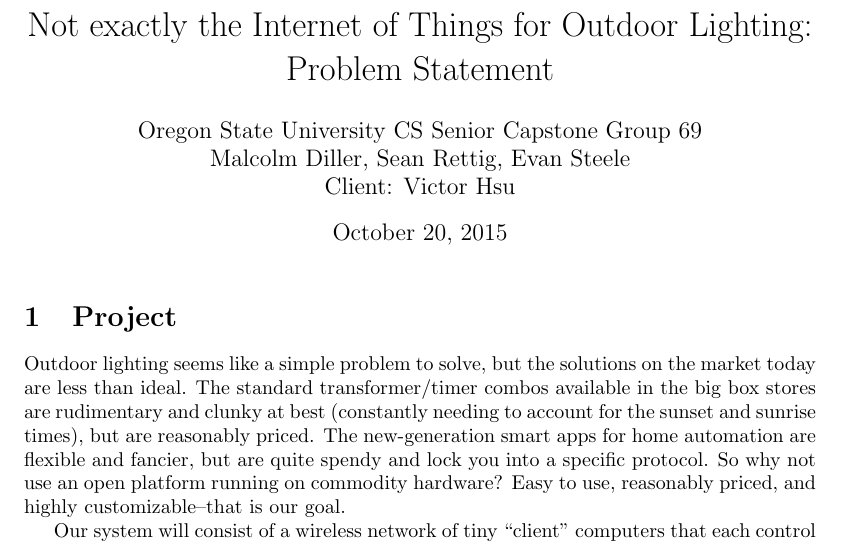
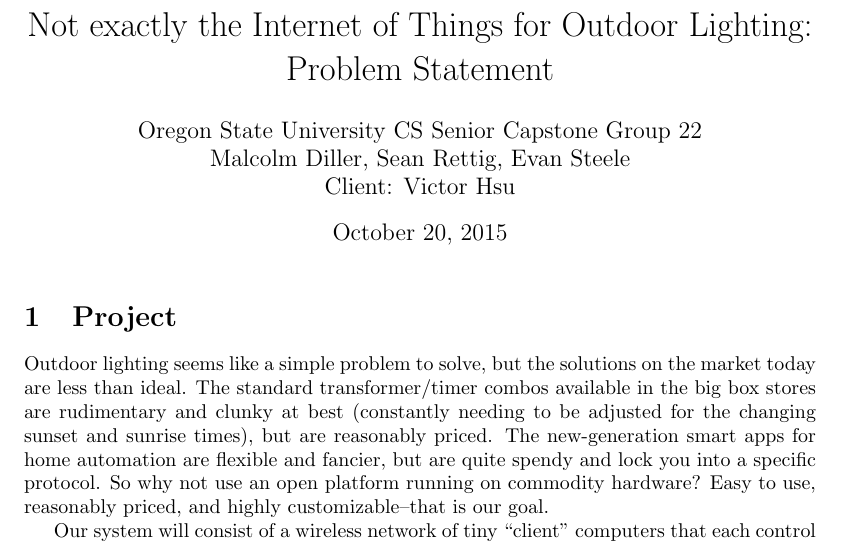
Before and after one commit to capstone22-Pilight/cs-senior-capstone, a LaTeX document (docs/problem_statement/problem_statement.tex): part of the page, cut so that both start at the same text. Compiled offline with pdfLaTeX.

Commit message:
problem statement: fix group number again and minor rewording

```diff
--- a/docs/problem_statement/problem_statement.tex
+++ b/docs/problem_statement/problem_statement.tex
@@ -3,7 +3,7 @@
 \usepackage[margin=1.5in]{geometry}
 
 \title{Not exactly the Internet of Things for Outdoor Lighting: Problem Statement}
-\author{Oregon State University CS Senior Capstone Group 69\\Malcolm Diller, Sean Rettig, Evan Steele\\Client: Victor Hsu}
+\author{Oregon State University CS Senior Capstone Group 22\\Malcolm Diller, Sean Rettig, Evan Steele\\Client: Victor Hsu}
 \date{\today}
 
 \begin{document}
@@ -15,11 +15,11 @@
 Outdoor lighting seems like a simple problem to solve, but the solutions on the
 market today are less than ideal.  The standard transformer/timer combos
 available in the big box stores are rudimentary and clunky at best (constantly
-needing to account for the sunset and sunrise times), but are reasonably
-priced. The new-generation smart apps for home automation are flexible and
-fancier, but are quite spendy and lock you into a specific protocol.  So why
-not use an open platform running on commodity hardware?  Easy to use,
-reasonably priced, and highly customizable--that is our goal.
+needing to be adjusted for the changing sunset and sunrise times), but are
+reasonably priced. The new-generation smart apps for home automation are
+flexible and fancier, but are quite spendy and lock you into a specific
+protocol.  So why not use an open platform running on commodity hardware?  Easy
+to use, reasonably priced, and highly customizable--that is our goal.
 
 Our system will consist of a wireless network of tiny “client” computers that
 each control up to 4 lights and are controlled by a central "server" computer,
```
